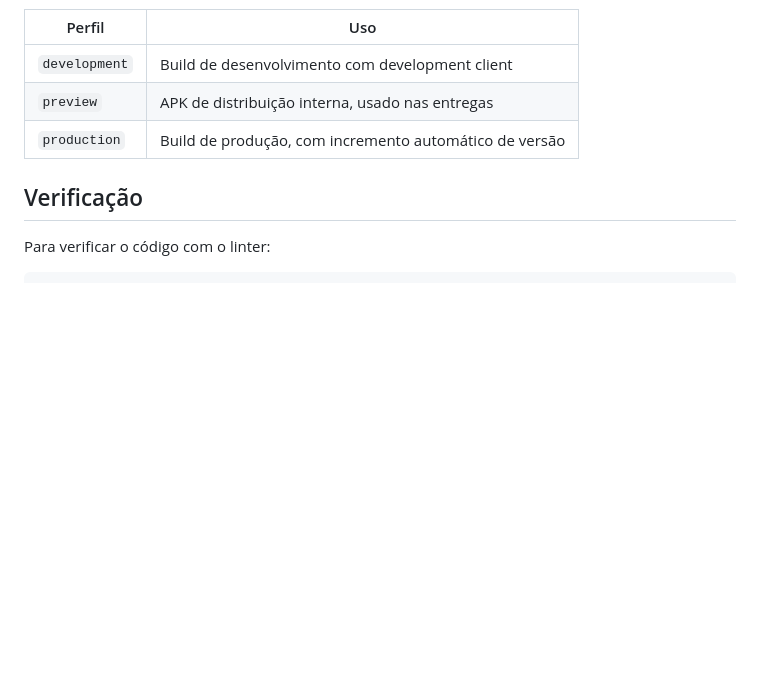
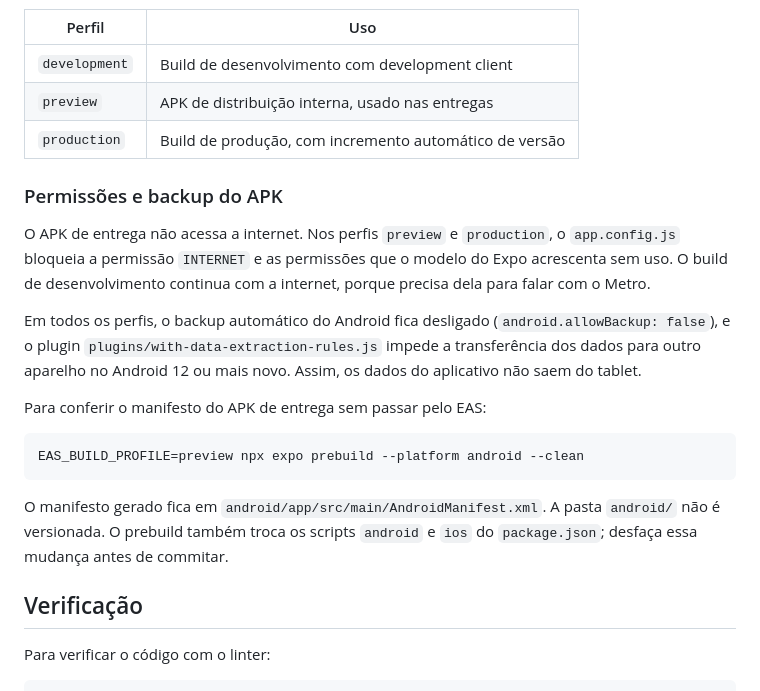
Before and after one commit to fga-eps-mds/2026.2-UNB-FCTE_UNIEURO_MED-APP, a Markdown page: README.md, the part around the change. Drawn GitHub-style; blank space fills up the shorter version.

````diff
--- a/README.md
+++ b/README.md
@@ -88,6 +88,20 @@ Perfis disponíveis:
 | `preview`     | APK de distribuição interna, usado nas entregas      |
 | `production`  | Build de produção, com incremento automático de versão |
 
+### Permissões e backup do APK
+
+O APK de entrega não acessa a internet. Nos perfis `preview` e `production`, o `app.config.js` bloqueia a permissão `INTERNET` e as permissões que o modelo do Expo acrescenta sem uso. O build de desenvolvimento continua com a internet, porque precisa dela para falar com o Metro.
+
+Em todos os perfis, o backup automático do Android fica desligado (`android.allowBackup: false`), e o plugin `plugins/with-data-extraction-rules.js` impede a transferência dos dados para outro aparelho no Android 12 ou mais novo. Assim, os dados do aplicativo não saem do tablet.
+
+Para conferir o manifesto do APK de entrega sem passar pelo EAS:
+
+``` bash
+EAS_BUILD_PROFILE=preview npx expo prebuild --platform android --clean
+```
+
+O manifesto gerado fica em `android/app/src/main/AndroidManifest.xml`. A pasta `android/` não é versionada. O prebuild também troca os scripts `android` e `ios` do `package.json`; desfaça essa mudança antes de commitar.
+
 ## Verificação
 
 Para verificar o código com o linter:
````
Also changed, not shown: CLAUDE.md (+5 -0 lines).
